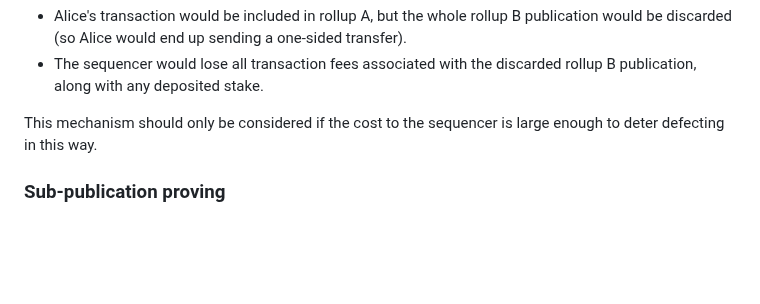
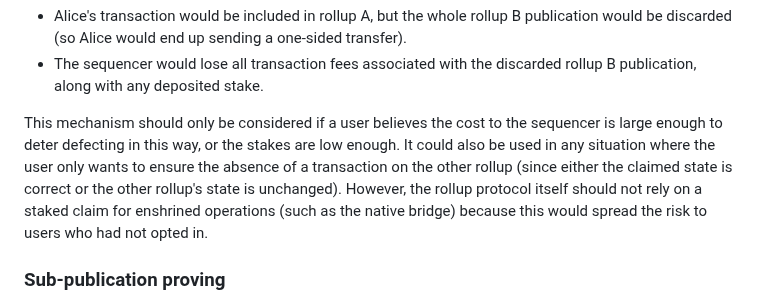
Before and after one commit to OpenZeppelin/minimal-rollup, a Markdown page: documentation/PreemptiveProvableAssertions.md, the part around the change. GitHub-like rendering; blank space fills up the shorter version.

Commit message:
Explain that the staked claim should not be used for the native bridge

```diff
--- a/documentation/PreemptiveProvableAssertions.md
+++ b/documentation/PreemptiveProvableAssertions.md
@@ -256,7 +256,7 @@ Note that there is an extra level of indirection, which introduces a new risk. A
 - Alice's transaction would be included in rollup A, but the whole rollup B publication would be discarded (so Alice would end up sending a one-sided transfer).
 - The sequencer would lose all transaction fees associated with the discarded rollup B publication, along with any deposited stake.
 
-This mechanism should only be considered if the cost to the sequencer is large enough to deter defecting in this way.
+This mechanism should only be considered if a user believes the cost to the sequencer is large enough to deter defecting in this way, or the stakes are low enough. It could also be used in any situation where the user only wants to ensure the absence of a transaction on the other rollup (since either the claimed state is correct or the other rollup's state is unchanged). However, the rollup protocol itself should not rely on a staked claim for enshrined operations (such as the native bridge) because this would spread the risk to users who had not opted in.
 
 ### Sub-publication proving
 
```
